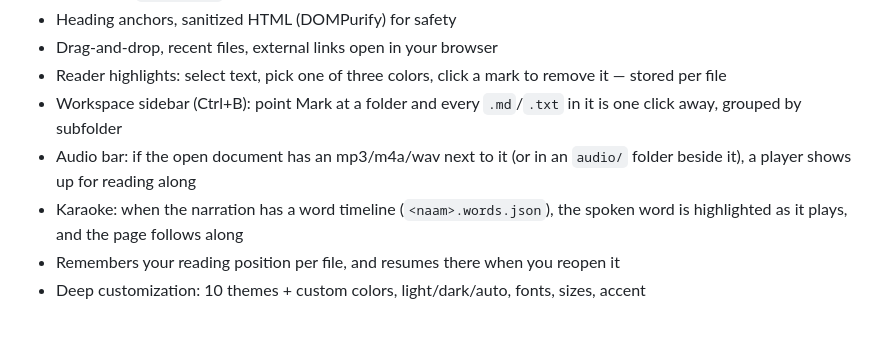
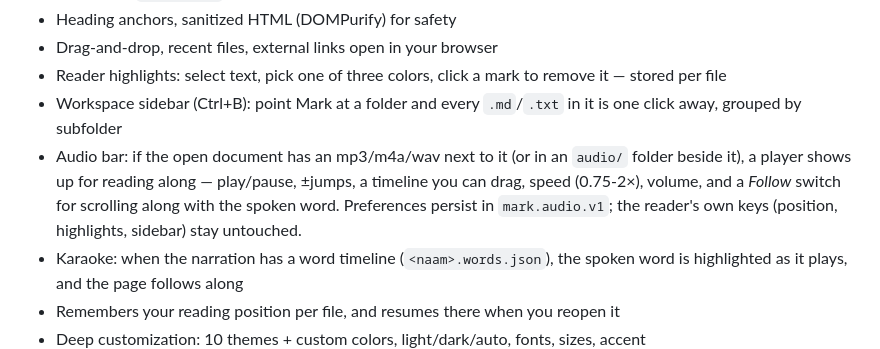
Before and after one commit to Albert-droider/Mark, a Markdown page: README.md, the part around the change. Rendered like a GitHub page; blank space fills up the shorter version.

Commit message:
README: speler met snelheid, volume en volgen

```diff
--- a/README.md
+++ b/README.md
@@ -14,7 +14,7 @@ A small, fast, customizable **markdown reader** for the desktop — built with T
 - Drag-and-drop, recent files, external links open in your browser
 - Reader highlights: select text, pick one of three colors, click a mark to remove it — stored per file
 - Workspace sidebar (Ctrl+B): point Mark at a folder and every `.md`/`.txt` in it is one click away, grouped by subfolder
-- Audio bar: if the open document has an mp3/m4a/wav next to it (or in an `audio/` folder beside it), a player shows up for reading along
+- Audio bar: if the open document has an mp3/m4a/wav next to it (or in an `audio/` folder beside it), a player shows up for reading along — play/pause, ±jumps, a timeline you can drag, speed (0.75-2×), volume, and a *Follow* switch for scrolling along with the spoken word. Preferences persist in `mark.audio.v1`; the reader's own keys (position, highlights, sidebar) stay untouched.
 - Karaoke: when the narration has a word timeline (`<naam>.words.json`), the spoken word is highlighted as it plays, and the page follows along
 - Remembers your reading position per file, and resumes there when you reopen it
 - Deep customization: 10 themes + custom colors, light/dark/auto, fonts, sizes, accent
```
